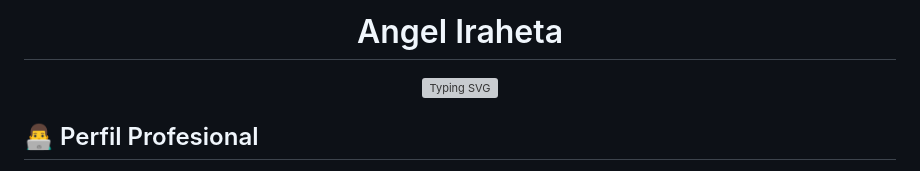
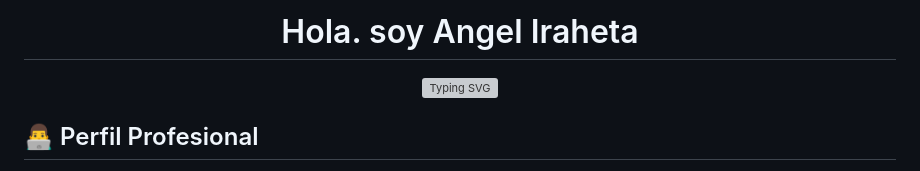
Before and after one commit to AngeLSanchez210/AngeLSanchez210, a Markdown page: README.md, the part around the change. Drawn GitHub-style; grey boxes are pictures that could not be loaded.

```diff
--- a/README.md
+++ b/README.md
@@ -1,6 +1,6 @@
 <div align="center">
 
-# Angel Iraheta
+# Hola. soy Angel Iraheta
 
 [![Typing SVG](https://readme-typing-svg.herokuapp.com?font=Fira+Code&pause=1000&color=3498DB&center=true&vCenter=true&width=435&lines=Estudiante+de+Ingenier%C3%ADa+de+Sistemas;Apasionado+por+la+Tecnolog%C3%ADa)](https://git.io/typing-svg)
 
```
